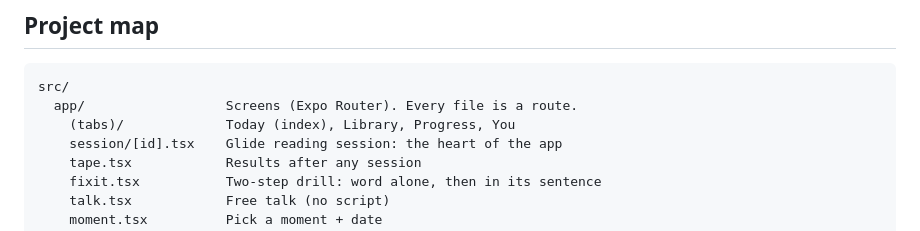
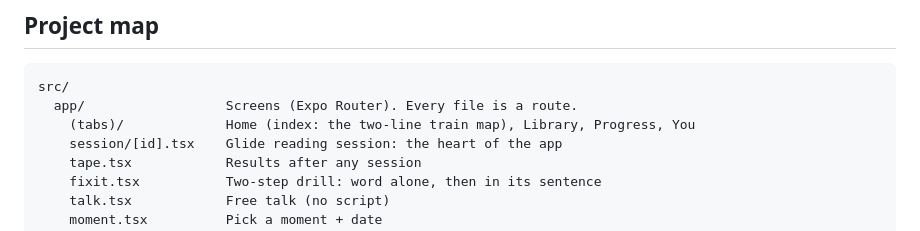
Before and after one commit to ohquinton/mouthful, a Markdown page: .claude/agents/02-mobile-engineer.md, the part around the change. GitHub-like rendering.

````diff
--- a/.claude/agents/02-mobile-engineer.md
+++ b/.claude/agents/02-mobile-engineer.md
@@ -61,7 +61,7 @@ Expo API from your environment, `EXPO_OFFLINE=1 npx expo install <pkg>` resolves
 ```
 src/
   app/                  Screens (Expo Router). Every file is a route.
-    (tabs)/             Today (index), Library, Progress, You
+    (tabs)/             Home (index: the two-line train map), Library, Progress, You
     session/[id].tsx    Glide reading session: the heart of the app
     tape.tsx            Results after any session
     fixit.tsx           Two-step drill: word alone, then in its sentence
````
Also changed, not shown: CLAUDE.md (+4 -3 lines).
